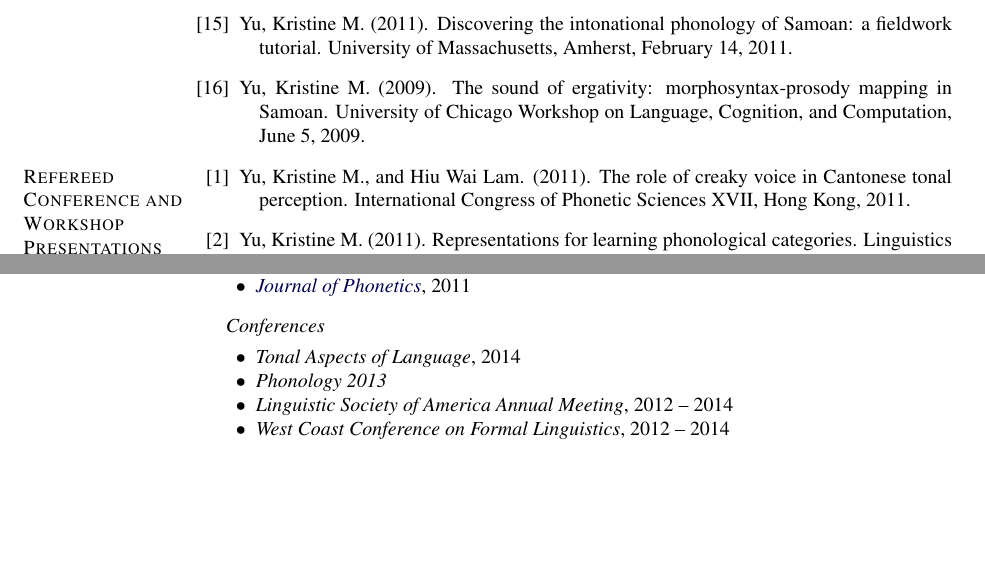
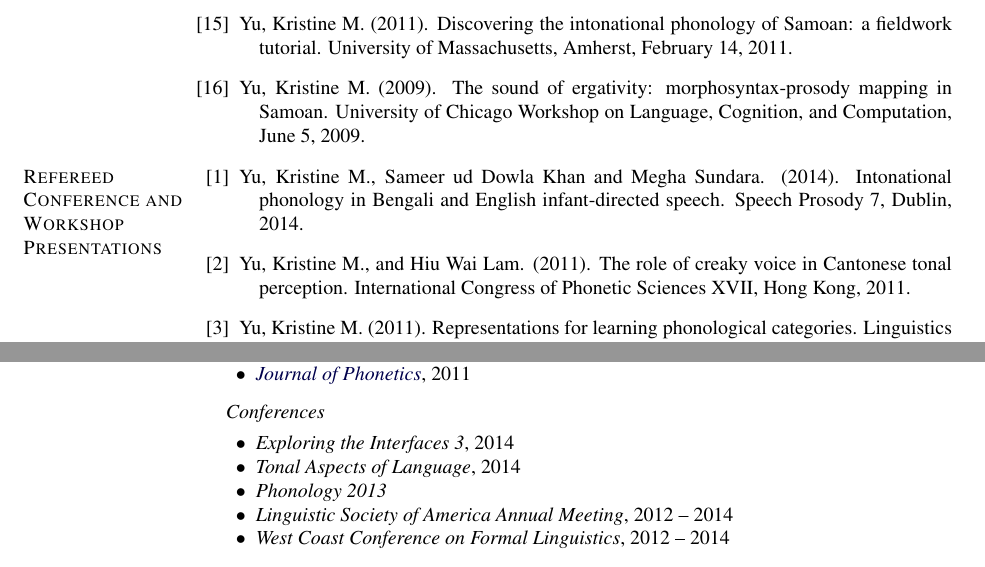
Before and after one commit to krismyu/kmyu-cv, a LaTeX CV (kmyu-cv.tex): two parts of pages 4 and 6 of 6, joined at a grey line, cut so that both start at the same text, the shorter picture padded with empty space. The pictures show the PDF file kmyu-cv.pdf that the author committed with the source.

Commit message:
Updated acceptances

```diff
--- a/kmyu-cv.tex
+++ b/kmyu-cv.tex
@@ -666,7 +666,7 @@ Los Angeles, CA
 \begin{bibenum}
 
 \item Yu, Kristine M., Khan, Sameer ud Dowla, and Sundara,
-  Megha. (submitted). Intonational phonology in Bengali and English
+  Megha. (2014). Intonational phonology in Bengali and English
   infant-directed speech. Speech Prosody 2014.
 
     \item Yu, Kristine M. (2011). The sound of ergativity:
@@ -799,6 +799,9 @@ Liu, Megha Sundara (2011). \href{http://www.acoustics.org/press/162nd/Yu_5aSCa3.
 \restartlist{bibenum}
 \begin{bibenum}
 
+\item Yu, Kristine M., Sameer ud Dowla Khan and Megha
+  Sundara. (2014). Intonational phonology in Bengali and English
+  infant-directed speech. Speech Prosody 7, Dublin, 2014.
   \item Yu, Kristine M., and Hiu Wai Lam. (2011). The role of creaky voice in Cantonese
     tonal perception. International Congress of Phonetic Sciences XVII, Hong Kong, 2011.
 
@@ -1005,7 +1008,9 @@ Los Angeles, CA
 
       \begin{innerlist}
       \item \ref{http://www.journals.elsevier.com/lingua/}{\emph{Lingua}}, 2013 -- 2014
-        \item \href{http://journals.cambridge.org/action/displayJournal?jid=IPA}{\emph{Journal of the International Phonetic Association}}, 2013
+        \item
+          \href{http://journals.cambridge.org/action/displayJournal?jid=IPA}{\emph{Journal
+              of the International Phonetic Association}}, 2013 -- 2014
         \item \href{http://nflrc.hawaii.edu/ldc/}{\emph{Language Documentation \& Conservation}}, 2013
         \item \href{http://asadl.org/jasa/}{\emph{Journal of the Acoustical Society of America}}, 2011 -- 2013
         \item \href{http://www.journals.elsevier.com/journal-of-phonetics/}{\emph{Journal of Phonetics}}, 2011
@@ -1014,6 +1019,7 @@ Los Angeles, CA
     \item[] \textit{Conferences}%
 
       \begin{innerlist}
+      \item \emph{Exploring the Interfaces 3}, 2014
         \item \emph{Tonal Aspects of Language}, 2014
         \item \emph{Phonology 2013}
         \item \emph{Linguistic Society of America Annual Meeting},
```
Also changed, not shown: kmyu-cv.pdf, kmyu-cv.tex (2 more changed lines), 2 other files.
